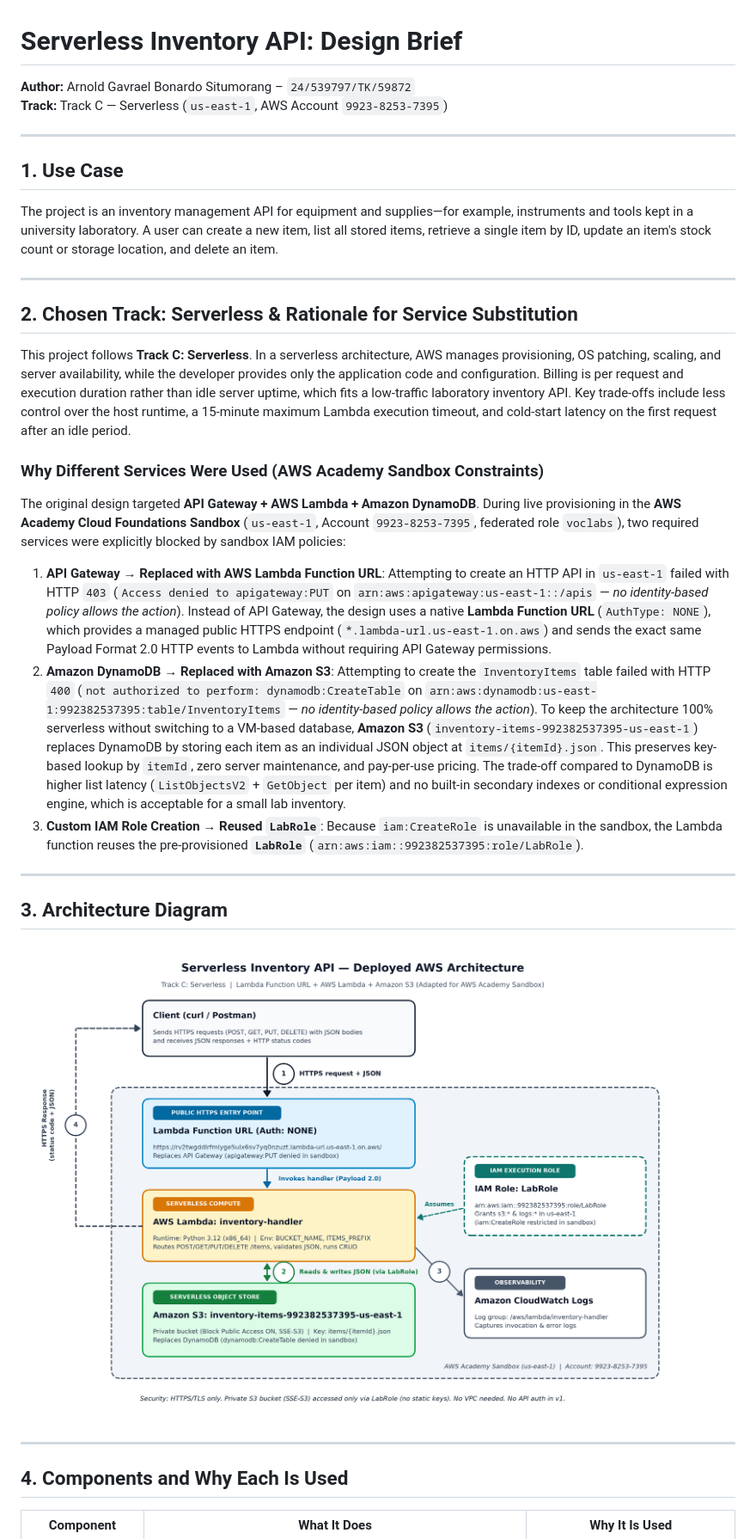
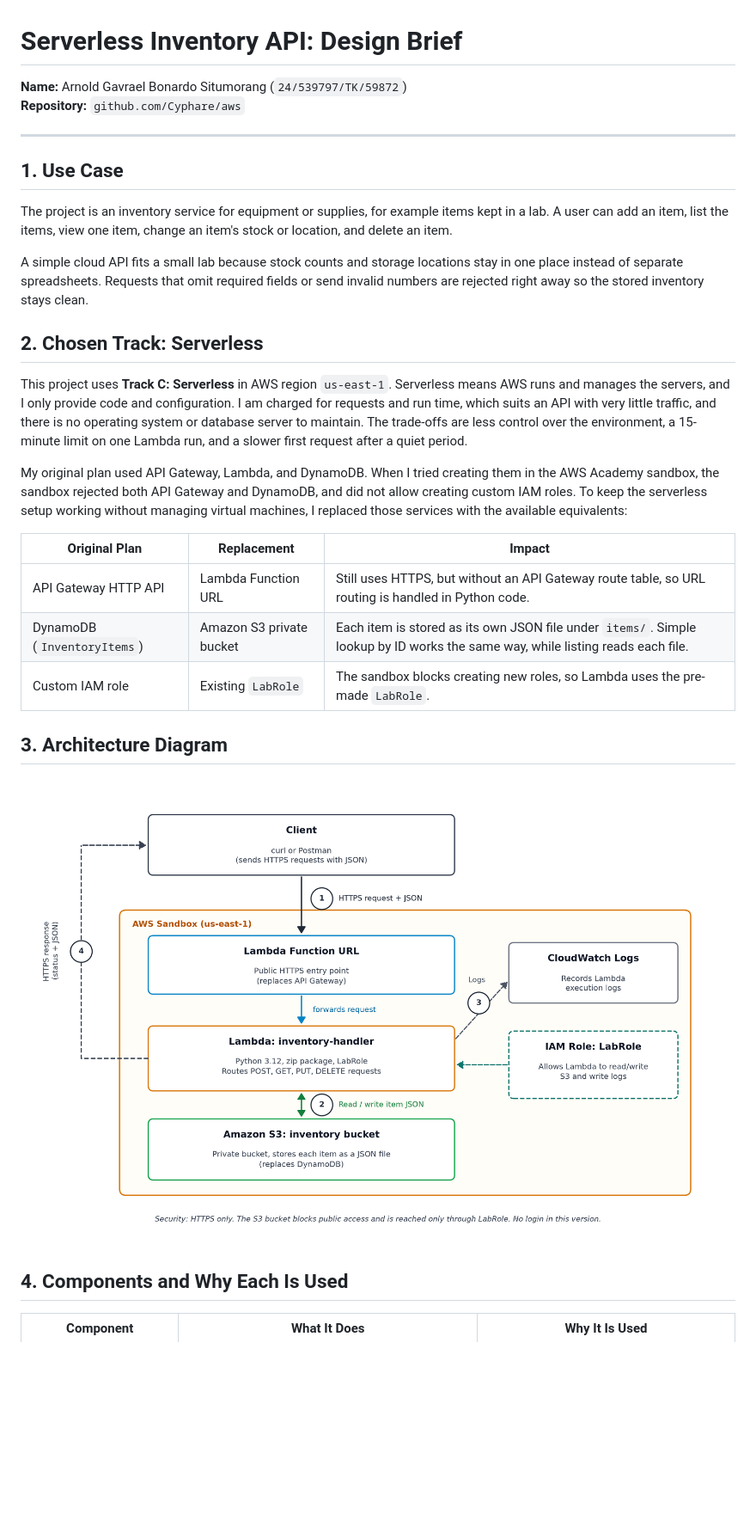
Before and after one commit to Cyphare/aws, a Markdown page: docs/design-brief.md, the part around one of its changes. Shown at 86% size. Drawn GitHub-style; pictures changed too: docs/architecture-diagram.png; blank space fills up the shorter version.

Commit message:
docs: redesign project report PDF and diagram in plain academic format

```diff
--- a/docs/design-brief.md
+++ b/docs/design-brief.md
@@ -1,35 +1,31 @@
 # Serverless Inventory API: Design Brief
 
-**Author:** Arnold Gavrael Bonardo Situmorang – `24/539797/TK/59872`
-**Track:** Track C — Serverless (`us-east-1`, AWS Account `9923-8253-7395`)
+**Name:** Arnold Gavrael Bonardo Situmorang (`24/539797/TK/59872`)
+**Repository:** `github.com/Cyphare/aws`
 
 ---
 
 ## 1. Use Case
 
-The project is an inventory management API for equipment and supplies—for example, instruments and tools kept in a university laboratory. A user can create a new item, list all stored items, retrieve a single item by ID, update an item's stock count or storage location, and delete an item.
+The project is an inventory service for equipment or supplies, for example items kept in a lab. A user can add an item, list the items, view one item, change an item's stock or location, and delete an item.
 
----
+A simple cloud API fits a small lab because stock counts and storage locations stay in one place instead of separate spreadsheets. Requests that omit required fields or send invalid numbers are rejected right away so the stored inventory stays clean.
 
-## 2. Chosen Track: Serverless & Rationale for Service Substitution
+## 2. Chosen Track: Serverless
 
-This project follows **Track C: Serverless**. In a serverless architecture, AWS manages provisioning, OS patching, scaling, and server availability, while the developer provides only the application code and configuration. Billing is per request and execution duration rather than idle server uptime, which fits a low-traffic laboratory inventory API. Key trade-offs include less control over the host runtime, a 15-minute maximum Lambda execution timeout, and cold-start latency on the first request after an idle period.
+This project uses **Track C: Serverless** in AWS region `us-east-1`. Serverless means AWS runs and manages the servers, and I only provide code and configuration. I am charged for requests and run time, which suits an API with very little traffic, and there is no operating system or database server to maintain. The trade-offs are less control over the environment, a 15-minute limit on one Lambda run, and a slower first request after a quiet period.
 
-### Why Different Services Were Used (AWS Academy Sandbox Constraints)
+My original plan used API Gateway, Lambda, and DynamoDB. When I tried creating them in the AWS Academy sandbox, the sandbox rejected both API Gateway and DynamoDB, and did not allow creating custom IAM roles. To keep the serverless setup working without managing virtual machines, I replaced those services with the available equivalents:
 
-The original design targeted **API Gateway + AWS Lambda + Amazon DynamoDB**. During live provisioning in the **AWS Academy Cloud Foundations Sandbox** (`us-east-1`, Account `9923-8253-7395`, federated role `voclabs`), two required services were explicitly blocked by sandbox IAM policies:
-
-1. **API Gateway → Replaced with AWS Lambda Function URL**: Attempting to create an HTTP API in `us-east-1` failed with HTTP `403` (`Access denied to apigateway:PUT` on `arn:aws:apigateway:us-east-1::/apis` — *no identity-based policy allows the action*). Instead of API Gateway, the design uses a native **Lambda Function URL** (`AuthType: NONE`), which provides a managed public HTTPS endpoint (`*.lambda-url.us-east-1.on.aws`) and sends the exact same Payload Format 2.0 HTTP events to Lambda without requiring API Gateway permissions.
-2. **Amazon DynamoDB → Replaced with Amazon S3**: Attempting to create the `InventoryItems` table failed with HTTP `400` (`not authorized to perform: dynamodb:CreateTable` on `arn:aws:dynamodb:us-east-1:992382537395:table/InventoryItems` — *no identity-based policy allows the action*). To keep the architecture 100% serverless without switching to a VM-based database, **Amazon S3** (`inventory-items-992382537395-us-east-1`) replaces DynamoDB by storing each item as an individual JSON object at `items/{itemId}.json`. This preserves key-based lookup by `itemId`, zero server maintenance, and pay-per-use pricing. The trade-off compared to DynamoDB is higher list latency (`ListObjectsV2` + `GetObject` per item) and no built-in secondary indexes or conditional expression engine, which is acceptable for a small lab inventory.
-3. **Custom IAM Role Creation → Reused `LabRole`**: Because `iam:CreateRole` is unavailable in the sandbox, the Lambda function reuses the pre-provisioned **`LabRole`** (`arn:aws:iam::992382537395:role/LabRole`).
-
----
+| Original Plan | Replacement | Impact |
+|---|---|---|
+| API Gateway HTTP API | Lambda Function URL | Still uses HTTPS, but without an API Gateway route table, so URL routing is handled in Python code. |
+| DynamoDB (`InventoryItems`) | Amazon S3 private bucket | Each item is stored as its own JSON file under `items/`. Simple lookup by ID works the same way, while listing reads each file. |
+| Custom IAM role | Existing `LabRole` | The sandbox blocks creating new roles, so Lambda uses the pre-made `LabRole`. |
 
 ## 3. Architecture Diagram
 
-![Serverless Inventory API Architecture](architecture-diagram.png)
-
----
+![Architecture of the serverless inventory API in the AWS sandbox](architecture-diagram.png)
 
 ## 4. Components and Why Each Is Used
 
```
Also changed, not shown: other parts of docs/design-brief.md (+25 -27 lines), evidence/screenshots/08-curl-test-output.png (added), evidence/screenshots/09-git-log.png (added), 2 other files.
